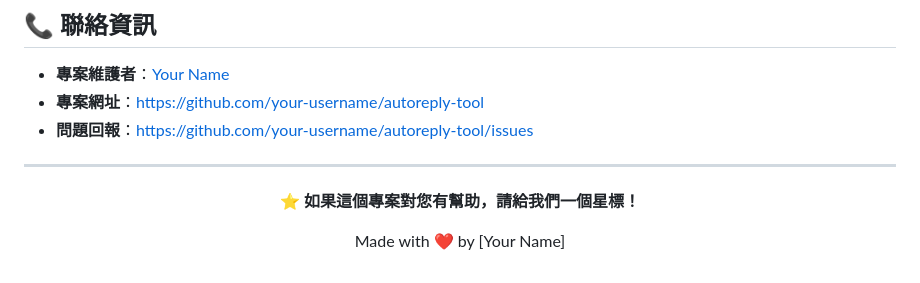
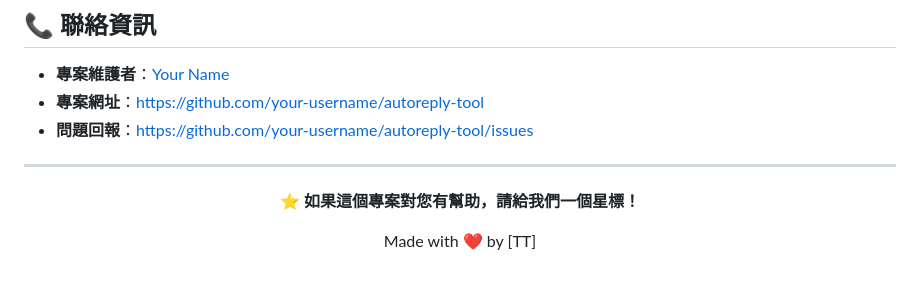
Before and after one commit to TTtheAsian/Autoreply, a Markdown page: README.md, the part around the change. GitHub-like rendering.

```diff
--- a/README.md
+++ b/README.md
@@ -281,6 +281,6 @@ autoreply-tool/
 
 **⭐ 如果這個專案對您有幫助，請給我們一個星標！**
 
-Made with ❤️ by [Your Name]
+Made with ❤️ by [TT]
 
 </div>
```
